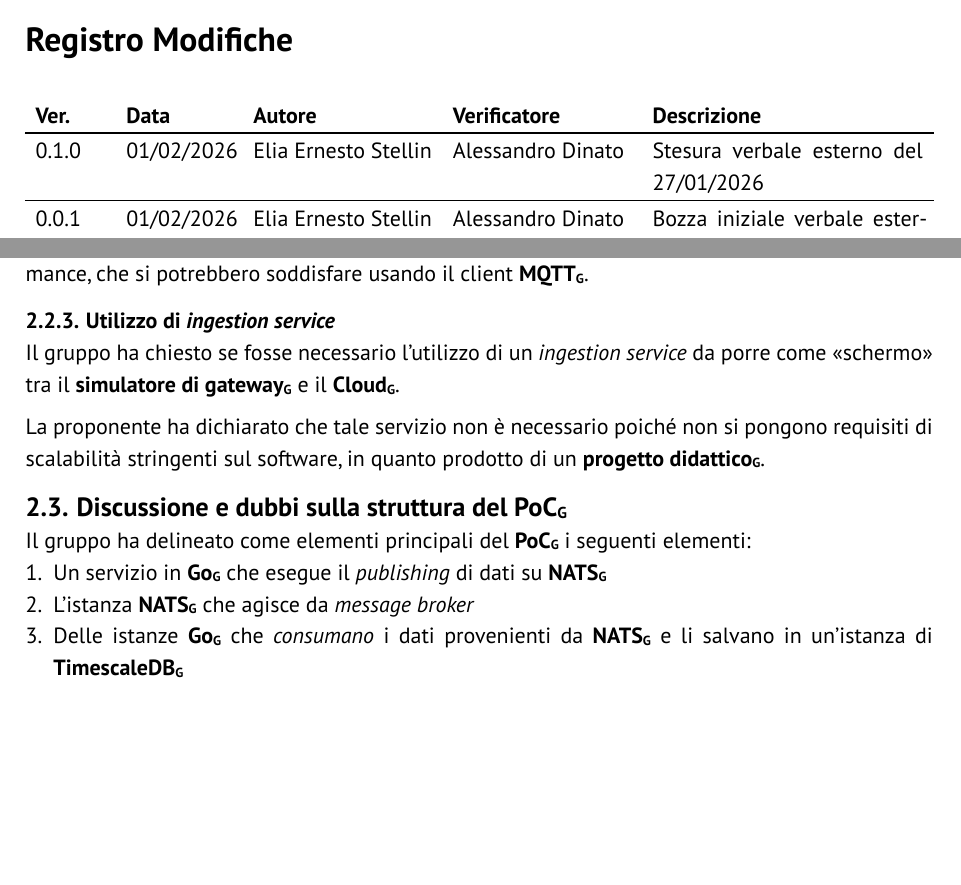
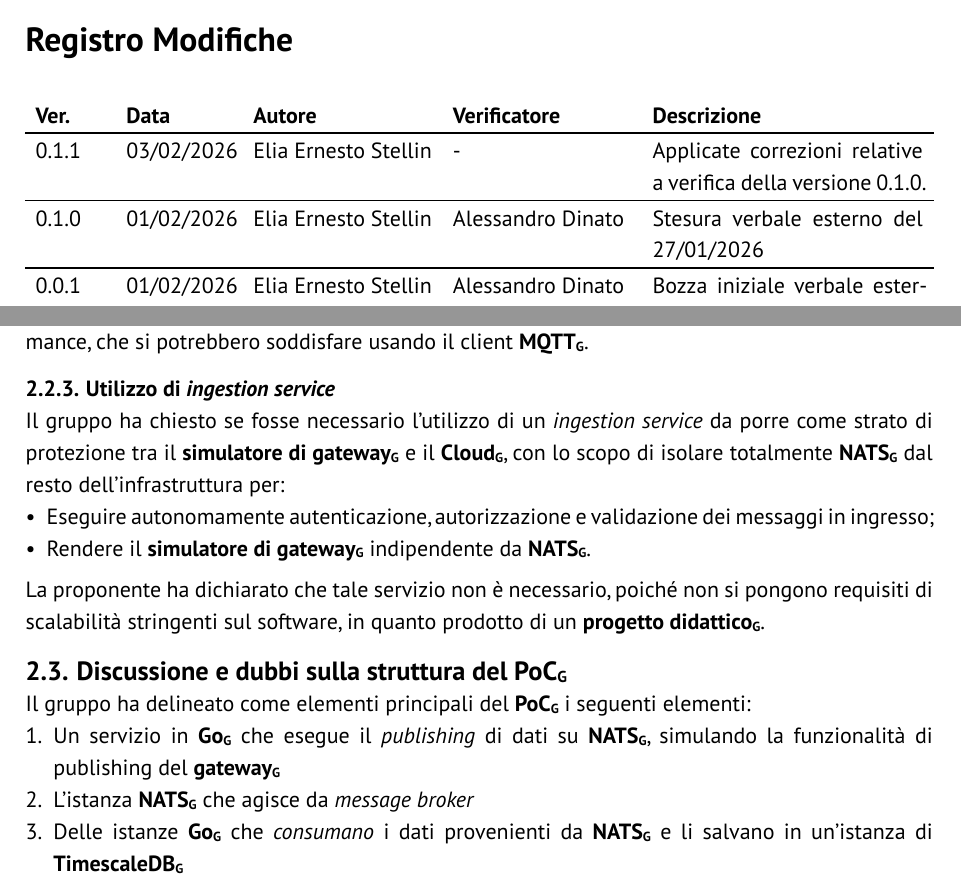
Before and after one commit to GlitchHub-Team/GlitchHub-Team.github.io, a Typst document (src/RTB/VerbaliEsterni/2026-01-27.typ): two parts of pages 2 and 5 of 7, joined at a grey line, cut so that both start at the same text, the shorter picture padded with empty space. Compiled offline with Typst 0.15.

Commit message:
[VE 2026-01-27] v0.1.1 - applicate correzioni

```diff
--- a/src/RTB/VerbaliEsterni/2026-01-27.typ
+++ b/src/RTB/VerbaliEsterni/2026-01-27.typ
@@ -4,6 +4,13 @@
   titolo: "Verbale esterno 27/01/2026 (M31)",
   stato: "In attesa di modifiche",
   registro-modifiche: (
+    (
+      "0.1.1",
+      "03/02/2026",
+      "Elia Ernesto Stellin",
+      "-",
+      [Applicate correzioni relative a verifica della versione 0.1.0.]
+    ),
     (
       "0.1.0",
       "01/02/2026",
@@ -73,14 +80,15 @@ Il gruppo ha chiesto se fosse preferibile che, nella comunicazione con l'infrast
 La proponente ha dichiarato che è sufficiente utilizzare il client nativo di #gloss[NATS] in quanto, nel contesto dell'#gloss[MVP], il #gloss[simulatore di gateway] non deve soddisfare particolari requisiti di performance, che si potrebbero soddisfare usando il client #gloss[MQTT].
 
 === Utilizzo di _ingestion service_
-Il gruppo ha chiesto se fosse necessario l'utilizzo di un _ingestion service_ da porre come "schermo" tra il #gloss[simulatore di gateway] e il #gloss[Cloud].
-//TODO: si puoi dire che l'ingestion service è uno strato di protezione tra gateway e cloud che ha il ruolo di isolare totalmente NATS per eseguire autonomamente l'autenticazione, autorizzazione e validazione dei messaggi in ingresso, MA soprattutto far si che il gateway non sia dipendente da NATS
+Il gruppo ha chiesto se fosse necessario l'utilizzo di un _ingestion service_ da porre come strato di protezione tra il #gloss[simulatore di gateway] e il #gloss[Cloud], con lo scopo di isolare totalmente #gloss[NATS] dal resto dell'infrastruttura per:
+- Eseguire autonomamente autenticazione, autorizzazione e validazione dei messaggi in ingresso;
+- Rendere il #gloss[simulatore di gateway] indipendente da #gloss[NATS].
 
-La proponente ha dichiarato che tale servizio non è necessario poiché non si pongono requisiti di scalabilità stringenti sul software, in quanto prodotto di un #gloss[progetto didattico].
+La proponente ha dichiarato che tale servizio non è necessario,  poiché non si pongono requisiti di scalabilità stringenti sul software, in quanto prodotto di un #gloss[progetto didattico].
 
 == Discussione e dubbi sulla struttura del #gloss[PoC]
 Il gruppo ha delineato come elementi principali del #gloss[PoC] i seguenti elementi:
-1. Un servizio in #gloss[Go] che esegue il _publishing_ di dati su #gloss[NATS] //TODO: specificare che questo servizio simula i gateway
+1. Un servizio in #gloss[Go] che esegue il _publishing_ di dati su #gloss[NATS], simulando la funzionalità di publishing del #gloss[gateway]
 2. L'istanza #gloss[NATS] che agisce da _message broker_
 3. Delle istanze #gloss[Go] che _consumano_ i dati provenienti da #gloss[NATS] e li salvano in un'istanza di #gloss[TimescaleDB]
 4. Un servizio di #gloss[API] REST che accede ai dati salvati in #gloss[TimescaleDB].
```
